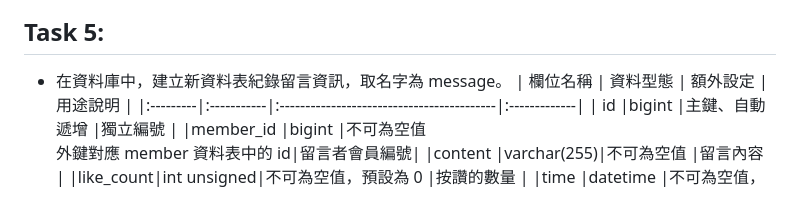
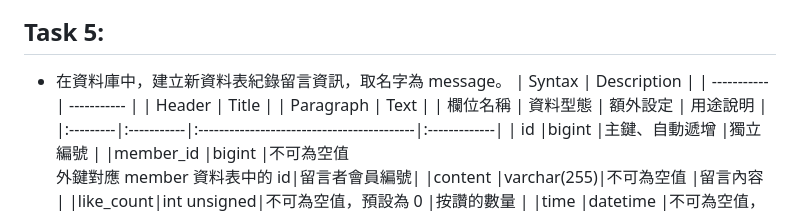
Before and after one commit to stephen533422/Wehelp_first_stage, a Markdown page: week5/README.md, the part around the change. Drawn GitHub-style.

```diff
--- a/week5/README.md
+++ b/week5/README.md
@@ -57,6 +57,10 @@ SELECT AVG(follower_count) FROM member;
 ![image](https://github.com/stephen533422/wehelp_first_stage/blob/main/week5/pic/task4-3.jpg)
 ## Task 5:
 *  在資料庫中，建立新資料表紀錄留⾔資訊，取名字為 message。
+| Syntax      | Description |
+| ----------- | ----------- |
+| Header      | Title       |
+| Paragraph   | Text        |
 |  欄位名稱  |  資料型態  |  額外設定                                   |  用途說明      |
 |:---------|:-----------|:------------------------------------------|:-------------|
 | id       |bigint      |主鍵、⾃動遞增                             |獨立編號      |
```
